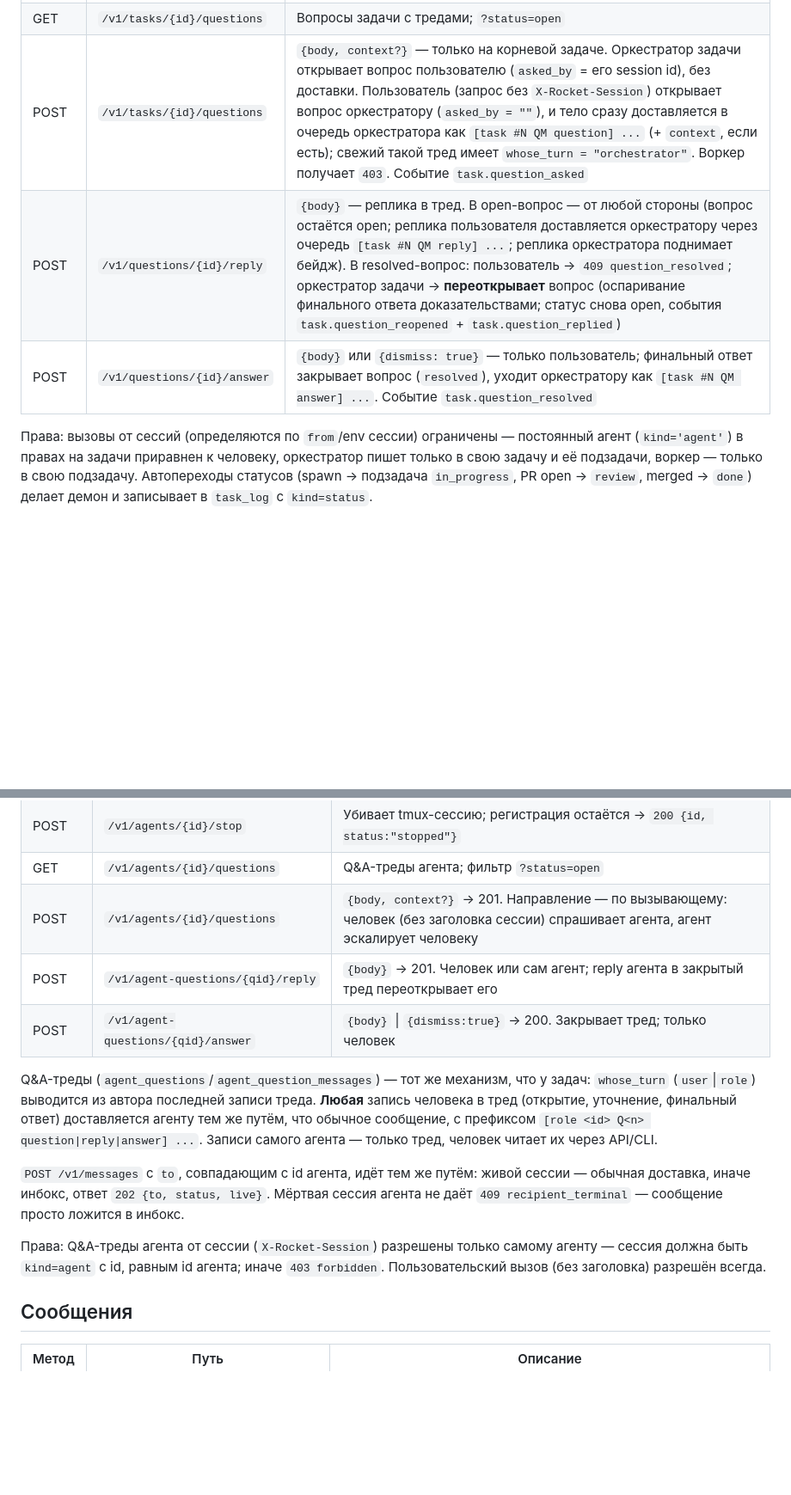
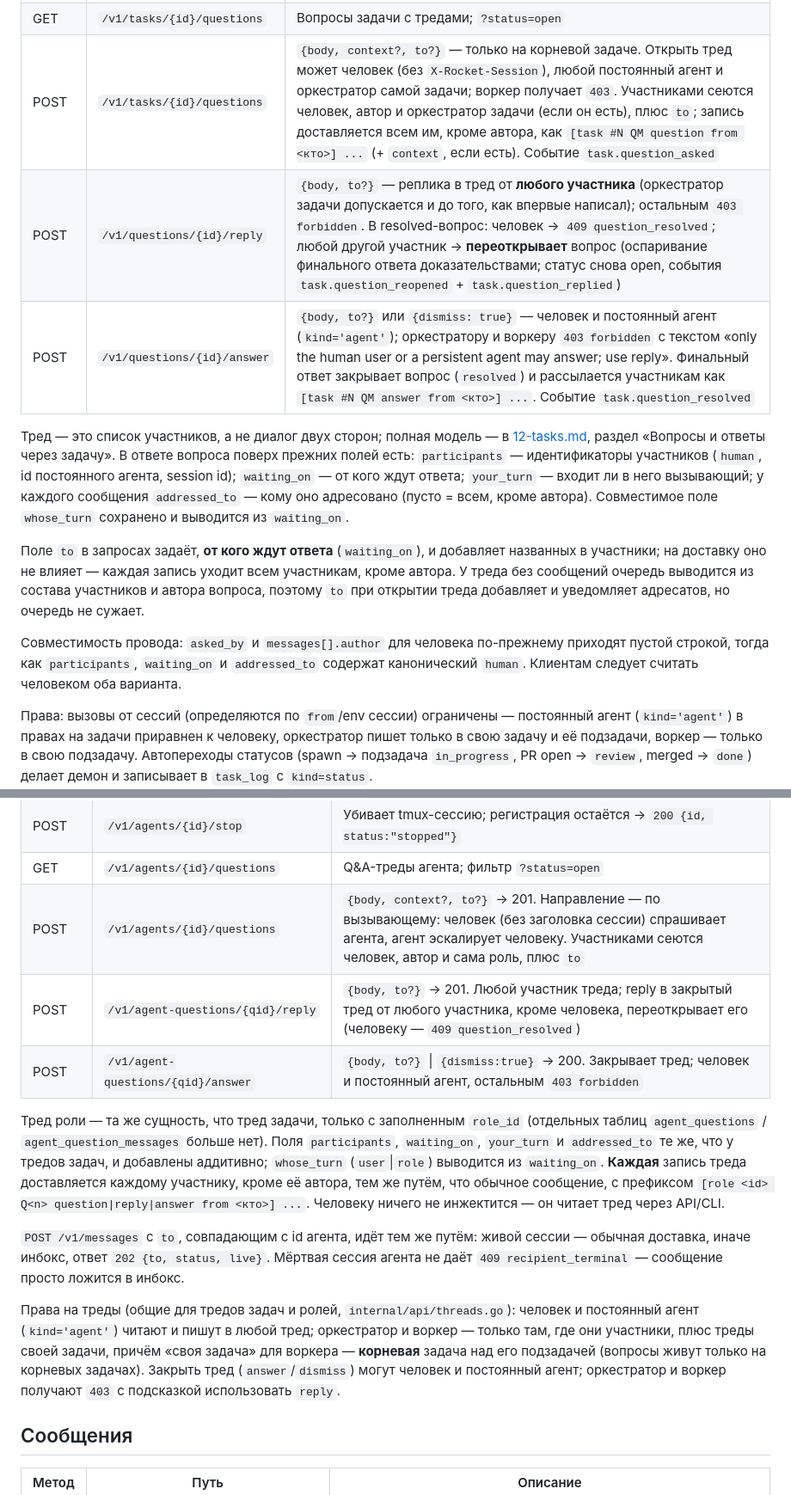
Before and after one commit to IvanRoslov/rocket, a Markdown page: docs/03-daemon-api.md, 2 parts joined by grey strips. Shown at 86% size. Rendered like a GitHub page; blank space fills up the shorter version.

Commit message:
docs: question routes carry participants, waiting_on and to

```diff
--- a/docs/03-daemon-api.md
+++ b/docs/03-daemon-api.md
@@ -94,9 +94,15 @@ tmux рендерит окно ровно в **одном** размере; пр
 | POST | `/v1/tasks/{id}/log` | `{kind, body}` |
 | GET | `/v1/questions` | Все открытые вопросы по всем задачам (для глобальной страницы Questions дашборда): элемент = вопрос (та же форма, что и в `/v1/tasks/{id}/questions`) + `task_title`, `project_id`, `project_name`, `orchestrator_name?` |
 | GET | `/v1/tasks/{id}/questions` | Вопросы задачи с тредами; `?status=open` |
-| POST | `/v1/tasks/{id}/questions` | `{body, context?}` — только на корневой задаче. Оркестратор задачи открывает вопрос пользователю (`asked_by` = его session id), без доставки. Пользователь (запрос без `X-Rocket-Session`) открывает вопрос оркестратору (`asked_by = ""`), и тело сразу доставляется в очередь оркестратора как `[task #N QM question] ...` (+ `context`, если есть); свежий такой тред имеет `whose_turn = "orchestrator"`. Воркер получает `403`. Событие `task.question_asked` |
-| POST | `/v1/questions/{id}/reply` | `{body}` — реплика в тред. В open-вопрос — от любой стороны (вопрос остаётся open; реплика пользователя доставляется оркестратору через очередь `[task #N QM reply] ...`; реплика оркестратора поднимает бейдж). В resolved-вопрос: пользователь → `409 question_resolved`; оркестратор задачи → **переоткрывает** вопрос (оспаривание финального ответа доказательствами; статус снова open, события `task.question_reopened` + `task.question_replied`) |
-| POST | `/v1/questions/{id}/answer` | `{body}` или `{dismiss: true}` — только пользователь; финальный ответ закрывает вопрос (`resolved`), уходит оркестратору как `[task #N QM answer] ...`. Событие `task.question_resolved` |
+| POST | `/v1/tasks/{id}/questions` | `{body, context?, to?}` — только на корневой задаче. Открыть тред может человек (без `X-Rocket-Session`), любой постоянный агент и оркестратор самой задачи; воркер получает `403`. Участниками сеются человек, автор и оркестратор задачи (если он есть), плюс `to`; запись доставляется всем им, кроме автора, как `[task #N QM question from <кто>] ...` (+ `context`, если есть). Событие `task.question_asked` |
+| POST | `/v1/questions/{id}/reply` | `{body, to?}` — реплика в тред от **любого участника** (оркестратор задачи допускается и до того, как впервые написал); остальным `403 forbidden`. В resolved-вопрос: человек → `409 question_resolved`; любой другой участник → **переоткрывает** вопрос (оспаривание финального ответа доказательствами; статус снова open, события `task.question_reopened` + `task.question_replied`) |
+| POST | `/v1/questions/{id}/answer` | `{body, to?}` или `{dismiss: true}` — человек и постоянный агент (`kind='agent'`); оркестратору и воркеру `403 forbidden` с текстом «only the human user or a persistent agent may answer; use reply». Финальный ответ закрывает вопрос (`resolved`) и рассылается участникам как `[task #N QM answer from <кто>] ...`. Событие `task.question_resolved` |
+
+Тред — это список участников, а не диалог двух сторон; полная модель — в [12-tasks.md](12-tasks.md), раздел «Вопросы и ответы через задачу». В ответе вопроса поверх прежних полей есть: `participants` — идентификаторы участников (`human`, id постоянного агента, session id); `waiting_on` — от кого ждут ответа; `your_turn` — входит ли в него вызывающий; у каждого сообщения `addressed_to` — кому оно адресовано (пусто = всем, кроме автора). Совместимое поле `whose_turn` сохранено и выводится из `waiting_on`.
+
+Поле `to` в запросах задаёт, **от кого ждут ответа** (`waiting_on`), и добавляет названных в участники; на доставку оно не влияет — каждая запись уходит всем участникам, кроме автора. У треда без сообщений очередь выводится из состава участников и автора вопроса, поэтому `to` при открытии треда добавляет и уведомляет адресатов, но очередь не сужает.
+
+Совместимость провода: `asked_by` и `messages[].author` для человека по-прежнему приходят пустой строкой, тогда как `participants`, `waiting_on` и `addressed_to` содержат канонический `human`. Клиентам следует считать человеком оба варианта.
 
 Права: вызовы от сессий (определяются по `from`/env сессии) ограничены — постоянный агент (`kind='agent'`) в правах на задачи приравнен к человеку, оркестратор пишет только в свою задачу и её подзадачи, воркер — только в свою подзадачу. Автопереходы статусов (spawn → подзадача `in_progress`, PR open → `review`, merged → `done`) делает демон и записывает в `task_log` с `kind=status`.
 
@@ -119,15 +125,15 @@ tmux рендерит окно ровно в **одном** размере; пр
 | POST | `/v1/agents/{id}/start` | Лончер: tmux-сессия `<id>` (cwd `dir`, `command`, env `ROCKET_*`) → `200 {id, status:"running", dir}`. Нет `dir` → `400 agent_no_dir`, сессия уже жива → `409 agent_live` |
 | POST | `/v1/agents/{id}/stop` | Убивает tmux-сессию; регистрация остаётся → `200 {id, status:"stopped"}` |
 | GET | `/v1/agents/{id}/questions` | Q&A-треды агента; фильтр `?status=open` |
-| POST | `/v1/agents/{id}/questions` | `{body, context?}` → 201. Направление — по вызывающему: человек (без заголовка сессии) спрашивает агента, агент эскалирует человеку |
-| POST | `/v1/agent-questions/{qid}/reply` | `{body}` → 201. Человек или сам агент; reply агента в закрытый тред переоткрывает его |
-| POST | `/v1/agent-questions/{qid}/answer` | `{body}` &#124; `{dismiss:true}` → 200. Закрывает тред; только человек |
+| POST | `/v1/agents/{id}/questions` | `{body, context?, to?}` → 201. Направление — по вызывающему: человек (без заголовка сессии) спрашивает агента, агент эскалирует человеку. Участниками сеются человек, автор и сама роль, плюс `to` |
+| POST | `/v1/agent-questions/{qid}/reply` | `{body, to?}` → 201. Любой участник треда; reply в закрытый тред от любого участника, кроме человека, переоткрывает его (человеку — `409 question_resolved`) |
+| POST | `/v1/agent-questions/{qid}/answer` | `{body, to?}` &#124; `{dismiss:true}` → 200. Закрывает тред; человек и постоянный агент, остальным `403 forbidden` |
 
-Q&A-треды (`agent_questions`/`agent_question_messages`) — тот же механизм, что у задач: `whose_turn` (`user`&#124;`role`) выводится из автора последней записи треда. **Любая** запись человека в тред (открытие, уточнение, финальный ответ) доставляется агенту тем же путём, что обычное сообщение, с префиксом `[role <id> Q<n> question|reply|answer] ...`. Записи самого агента — только тред, человек читает их через API/CLI.
+Тред роли — та же сущность, что тред задачи, только с заполненным `role_id` (отдельных таблиц `agent_questions` / `agent_question_messages` больше нет). Поля `participants`, `waiting_on`, `your_turn` и `addressed_to` те же, что у тредов задач, и добавлены аддитивно; `whose_turn` (`user`&#124;`role`) выводится из `waiting_on`. **Каждая** запись треда доставляется каждому участнику, кроме её автора, тем же путём, что обычное сообщение, с префиксом `[role <id> Q<n> question|reply|answer from <кто>] ...`. Человеку ничего не инжектится — он читает тред через API/CLI.
 
 `POST /v1/messages` с `to`, совпадающим с id агента, идёт тем же путём: живой сессии — обычная доставка, иначе инбокс, ответ `202 {to, status, live}`. Мёртвая сессия агента не даёт `409 recipient_terminal` — сообщение просто ложится в инбокс.
 
-Права: Q&A-треды агента от сессии (`X-Rocket-Session`) разрешены только самому агенту — сессия должна быть `kind=agent` с id, равным id агента; иначе `403 forbidden`. Пользовательский вызов (без заголовка) разрешён всегда.
+Права на треды (общие для тредов задач и ролей, `internal/api/threads.go`): человек и постоянный агент (`kind='agent'`) читают и пишут в любой тред; оркестратор и воркер — только там, где они участники, плюс треды своей задачи, причём «своя задача» для воркера — **корневая** задача над его подзадачей (вопросы живут только на корневых задачах). Закрыть тред (`answer`/`dismiss`) могут человек и постоянный агент; оркестратор и воркер получают `403` с подсказкой использовать `reply`.
 
 ## Сообщения
 
```
